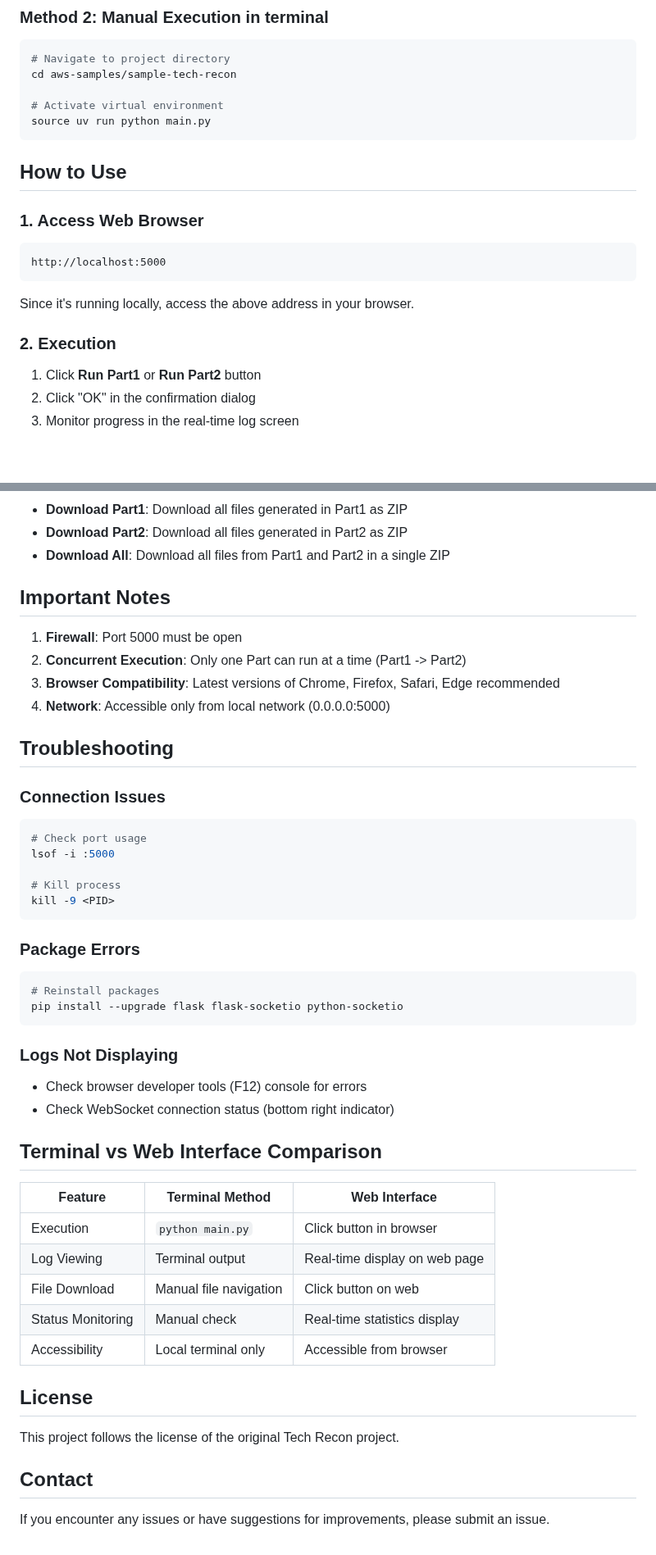
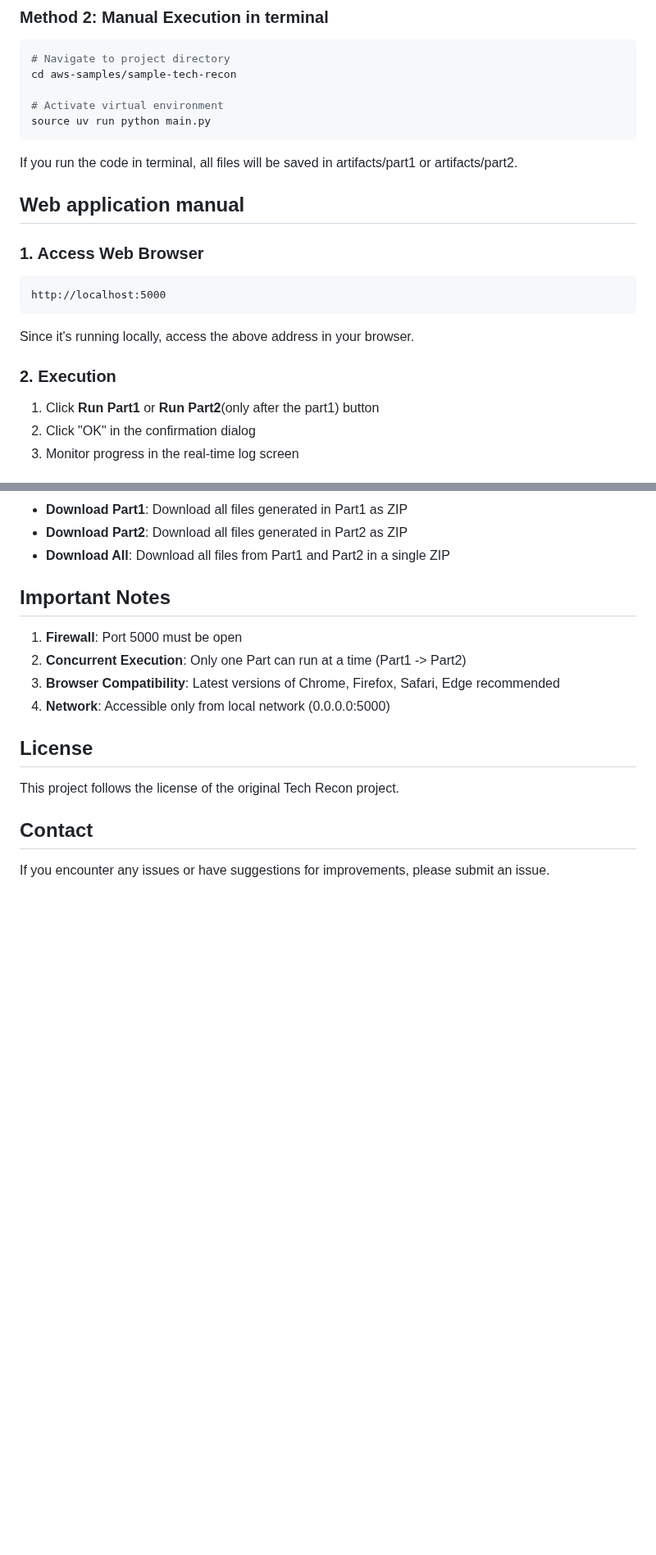
Before and after one commit to aws-samples/sample-tech-recon, a Markdown page: README.md, 2 parts joined by grey strips. Shown at 82% size. Rendered like a GitHub page; blank space fills up the shorter version.

````diff
--- a/README.md
+++ b/README.md
@@ -165,10 +166,10 @@ cd aws-samples/sample-tech-recon
 # Activate virtual environment
 source uv run python main.py
 ```
+If you run the code in terminal, all files will be saved in artifacts/part1 or artifacts/part2.
 
 
-
-## How to Use
+## Web application manual
 
 ### 1. Access Web Browser
 
@@ -180,7 +181,7 @@ Since it's running locally, access the above address in your browser.
 
 ### 2. Execution
 
-1. Click **Run Part1** or **Run Part2** button
+1. Click **Run Part1** or **Run Part2**(only after the part1) button
 2. Click "OK" in the confirmation dialog
 3. Monitor progress in the real-time log screen
 
@@ -207,37 +208,6 @@ Since it's running locally, access the above address in your browser.
 3. **Browser Compatibility**: Latest versions of Chrome, Firefox, Safari, Edge recommended
 4. **Network**: Accessible only from local network (0.0.0.0:5000)
 
-## Troubleshooting
-
-### Connection Issues
-```bash
-# Check port usage
-lsof -i :5000
-
-# Kill process
-kill -9 <PID>
-```
-
-### Package Errors
-```bash
-# Reinstall packages
-pip install --upgrade flask flask-socketio python-socketio
-```
-
-### Logs Not Displaying
-- Check browser developer tools (F12) console for errors
-- Check WebSocket connection status (bottom right indicator)
-
-## Terminal vs Web Interface Comparison
-
-| Feature | Terminal Method | Web Interface |
-|---------|----------------|---------------|
-| Execution | `python main.py` | Click button in browser |
-| Log Viewing | Terminal output | Real-time display on web page |
-| File Download | Manual file navigation | Click button on web |
-| Status Monitoring | Manual check | Real-time statistics display |
-| Accessibility | Local terminal only | Accessible from browser |
-
 ## License
 
 This project follows the license of the original Tech Recon project.
````
Also changed, not shown: other parts of README.md (+10 -9 lines).
